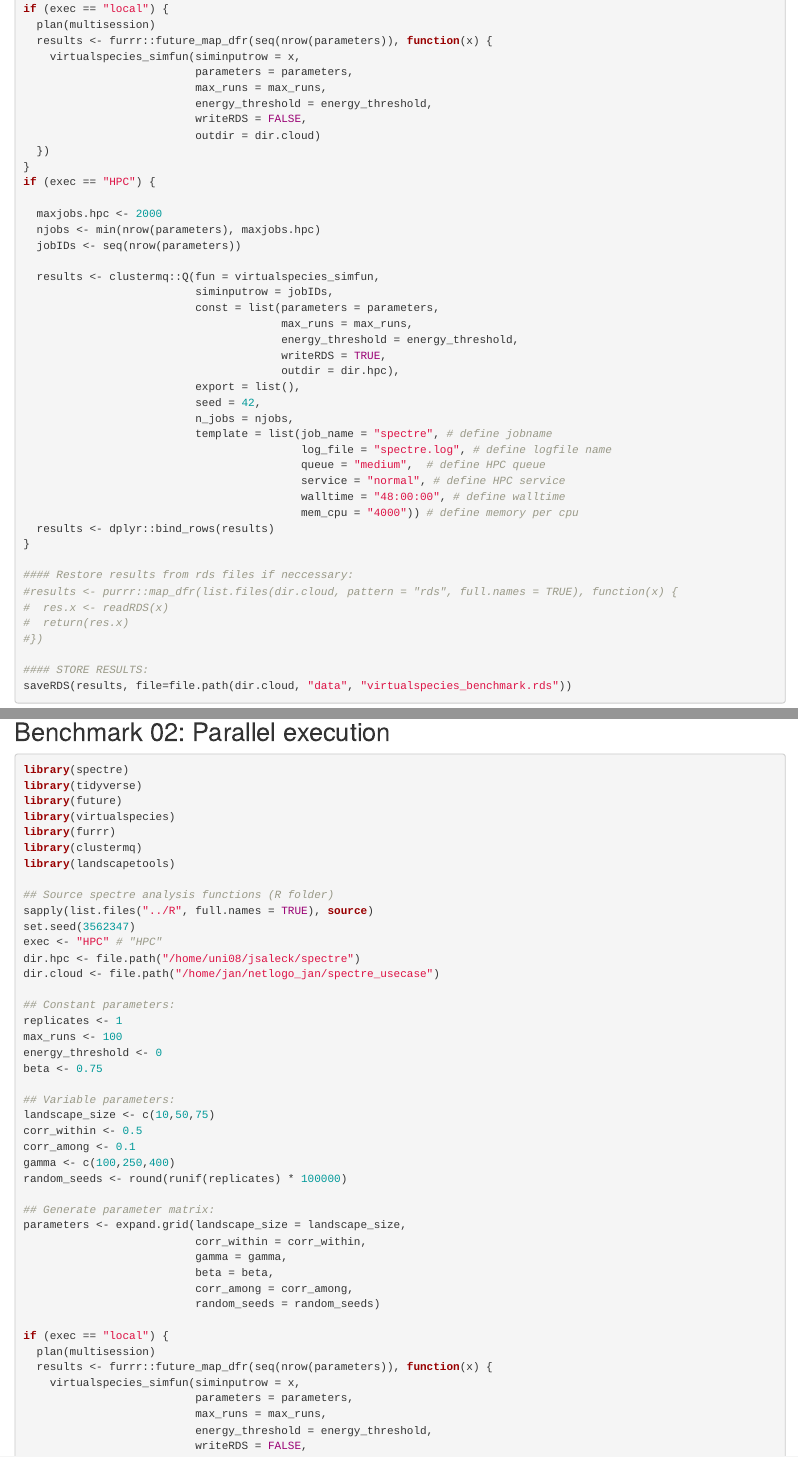
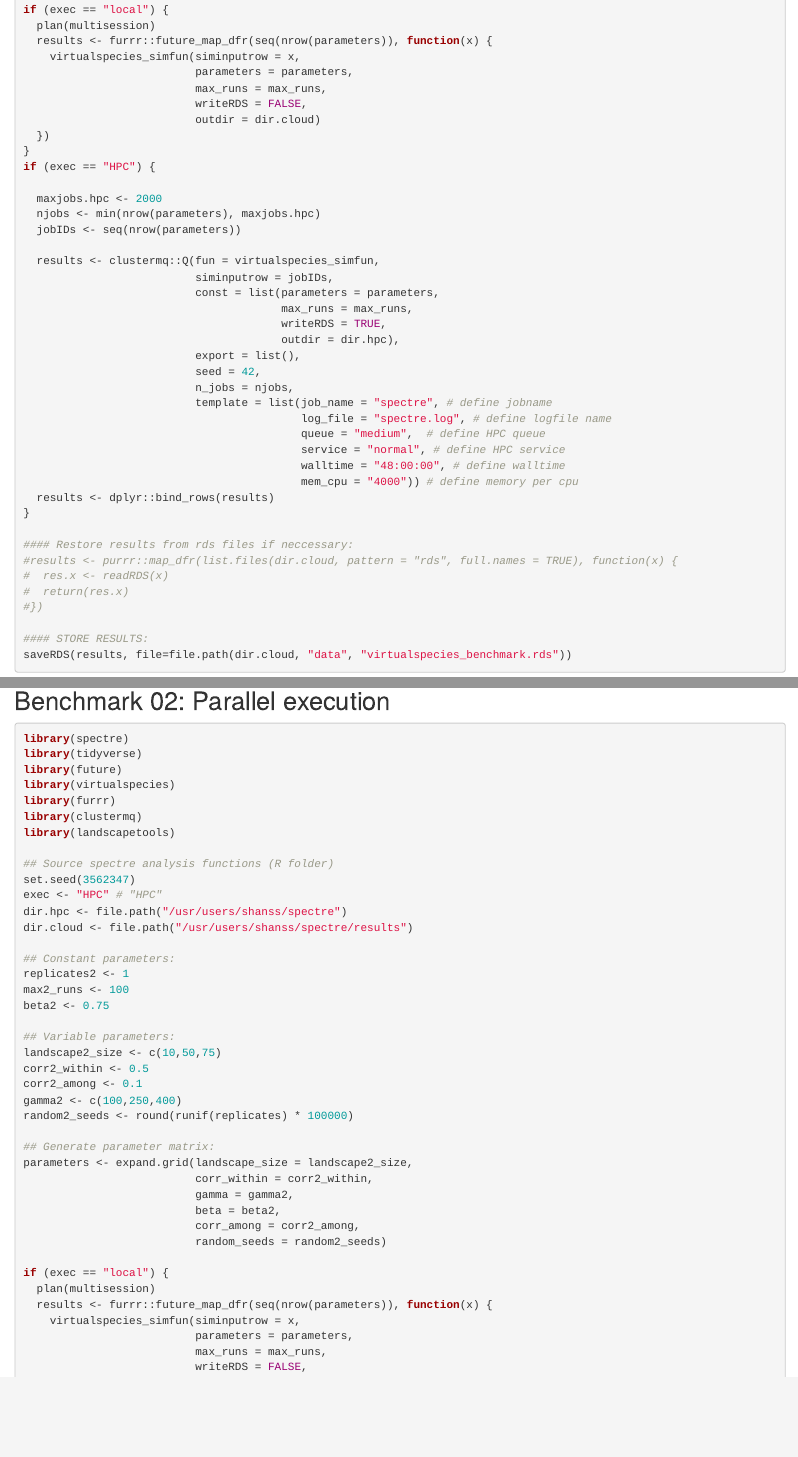
Before and after one commit to r-spatialecology/spectre_usecase, an R Markdown document (Rmd/virtualspecies_00_benchmark.Rmd): the page in a window 1100 px wide, from 980 px down before the commit and from 820 px down after it, so that both start at the same text, and a second part further down, joined at a grey line. Rendered offline with R 4.5, knitr and Pandoc, with nearby package versions.

Commit message:
[WIP] Adjusted for new spectre version

```diff
--- a/R/virtualspecies_simfun.R
+++ b/R/virtualspecies_simfun.R
@@ -45,7 +43,7 @@
 #' }
 #' @export
 
-virtualspecies_simfun <- function(siminputrow, parameters, max_runs, energy_threshold, writeRDS, outdir)
+virtualspecies_simfun <- function(siminputrow, parameters, max_runs, writeRDS, outdir)
 {
   t0_start_simfun <- Sys.time()
 
@@ -70,4 +68,3 @@ virtualspecies_simfun <- function(siminputrow, parameters, max_runs, energy_thre
   t1_end_data_preparation <- Sys.time()
 
   # Run spectre:
-  res_min_conf <- spectre::run_optimization_min_conf(alpha, p$gamma, target, max_runs, energy_threshold)
--- a/Rmd/virtualspecies_00_benchmark.Rmd
+++ b/Rmd/virtualspecies_00_benchmark.Rmd
@@ -60,7 +51,6 @@ if (exec == "local") {
     virtualspecies_simfun(siminputrow = x,
                           parameters = parameters,
                           max_runs = max_runs,
-                          energy_threshold = energy_threshold,
                           writeRDS = FALSE,
                           outdir = dir.cloud)
   })
@@ -75,7 +65,6 @@ if (exec == "HPC") {
                           siminputrow = jobIDs,
                           const = list(parameters = parameters,
                                        max_runs = max_runs,
-                                       energy_threshold = energy_threshold,
                                        writeRDS = TRUE,
                                        outdir = dir.hpc),
                           export = list(),
@@ -167,32 +156,30 @@ library(clustermq)
 library(landscapetools)
 
 ## Source spectre analysis functions (R folder)
-sapply(list.files("../R", full.names = TRUE), source)
 set.seed(3562347)
 exec <- "HPC" # "HPC"
-dir.hpc <- file.path("/home/uni08/jsaleck/spectre")
-dir.cloud <- file.path("/home/jan/netlogo_jan/spectre_usecase")
+dir.hpc <- file.path("/usr/users/shanss/spectre")
+dir.cloud <- file.path("/usr/users/shanss/spectre/results")
 
 ## Constant parameters:
-replicates <- 1
-max_runs <- 100
-energy_threshold <- 0
-beta <- 0.75
+replicates2 <- 1
+max2_runs <- 100
+beta2 <- 0.75
 
 ## Variable parameters:
-landscape_size <- c(10,50,75)
-corr_within <- 0.5
-corr_among <- 0.1
-gamma <- c(100,250,400)
-random_seeds <- round(runif(replicates) * 100000)
+landscape2_size <- c(10,50,75)
+corr2_within <- 0.5
+corr2_among <- 0.1
+gamma2 <- c(100,250,400)
+random2_seeds <- round(runif(replicates) * 100000)
 
 ## Generate parameter matrix:
-parameters <- expand.grid(landscape_size = landscape_size,
-                          corr_within = corr_within,
-                          gamma = gamma,
-                          beta = beta,
-                          corr_among = corr_among,
-                          random_seeds = random_seeds)
+parameters <- expand.grid(landscape_size = landscape2_size,
+                          corr_within = corr2_within,
+                          gamma = gamma2,
+                          beta = beta2,
+                          corr_among = corr2_among,
+                          random_seeds = random2_seeds)
 
 if (exec == "local") {
   plan(multisession)
@@ -200,7 +187,6 @@ if (exec == "local") {
     virtualspecies_simfun(siminputrow = x,
                           parameters = parameters,
                           max_runs = max_runs,
-                          energy_threshold = energy_threshold,
                           writeRDS = FALSE,
                           outdir = dir.cloud)
   })
```
Also changed, not shown: Rmd/virtualspecies_01_simple.Rmd (+12 -14 lines), R/virtualspecies_simfun.R (8 more changed lines), Rmd/virtualspecies_00_benchmark.Rmd (13 more changed lines), 1 other file.
